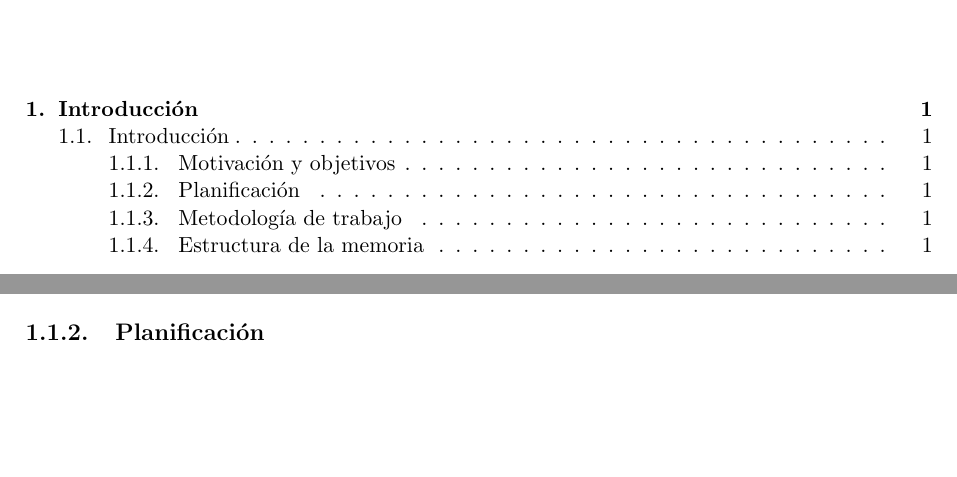
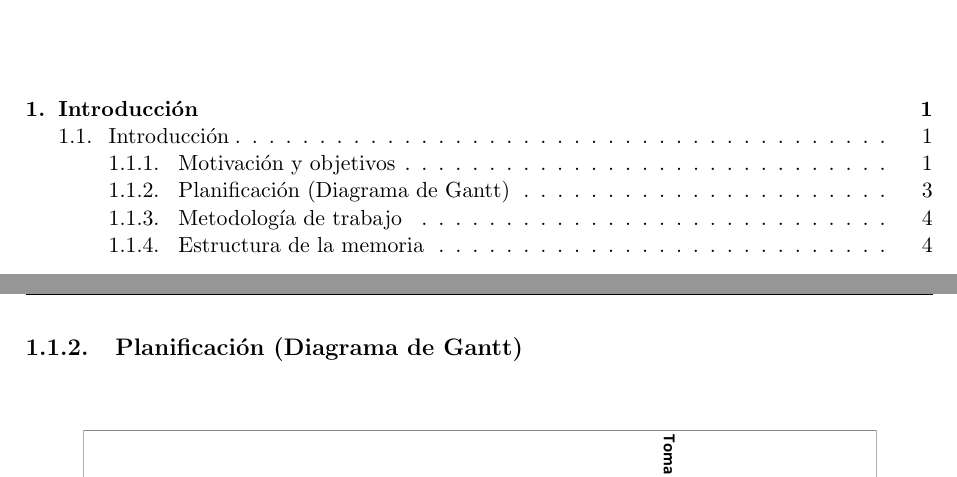
Before and after one commit to RoboticsLabURJC/2017-tfg-juan-ordonez, a LaTeX thesis (Memoria_TFG/proyecto.tex, which reads Memoria_TFG/capitulos/01_Introduccion.tex): two parts of pages 15 and 21 of 77 before the commit and two parts of pages 15 and 23 of 79 after it, joined at a grey line, cut so that both start at the same text, the shorter picture padded with empty space. Compiled offline with pdfLaTeX.

Commit message:
18102018033

```diff
--- a/Memoria_TFG/capitulos/01_Introduccion.tex
+++ b/Memoria_TFG/capitulos/01_Introduccion.tex
@@ -2,6 +2,16 @@
 
 \section{Introducción}
 \subsection{Motivación y objetivos}
-\subsection{Planificación}
+\newpage
+\subsection{Planificación (Diagrama de Gantt)}
+\begin{center}
+	\begin{figure}[H]
+		\center
+		\includegraphics[trim = 15mm 85mm 0mm 100mm,clip, angle=-90, scale = 1.4]{imagenes/Introduction/Gantt.pdf}
+		\label{fig:diagramaGantt}
+	\end{figure}
+\end{center}
+\newpage
+
 \subsection{Metodología de trabajo}
 \subsection{Estructura de la memoria}
```
Also changed, not shown: Memoria_TFG/imagenes/Introduction/Gantt.pdf (added), 9 other files.
